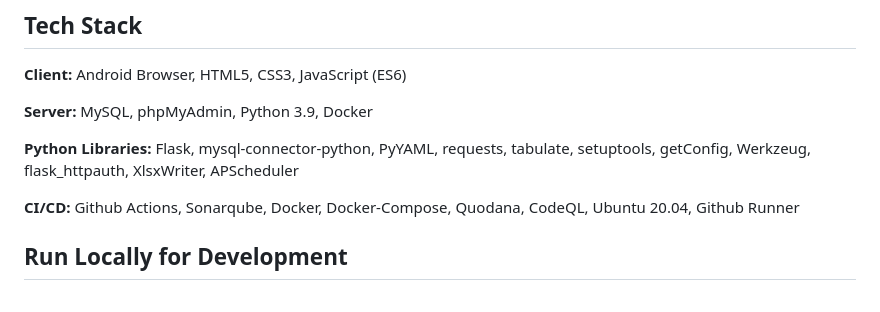
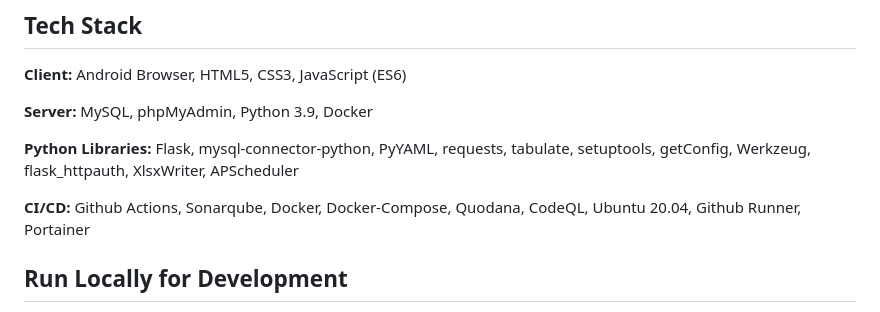
Before and after one commit to henry4711lp/LSF-Fliegerlager-Webapp, a Markdown page: README.md, the part around the change. GitHub-like rendering.

```diff
--- a/README.md
+++ b/README.md
@@ -54,7 +54,7 @@ Latest Main Branch running on: https://lsf-flilaapp.sellerbeckcloud.de/
 
 **Python Libraries:** Flask, mysql-connector-python, PyYAML, requests, tabulate, setuptools, getConfig, Werkzeug, flask_httpauth, XlsxWriter, APScheduler
 
-**CI/CD:** Github Actions, Sonarqube, Docker, Docker-Compose, Quodana, CodeQL, Ubuntu 20.04, Github Runner
+**CI/CD:** Github Actions, Sonarqube, Docker, Docker-Compose, Quodana, CodeQL, Ubuntu 20.04, Github Runner, Portainer
 
 
 ## Run Locally for Development
```
